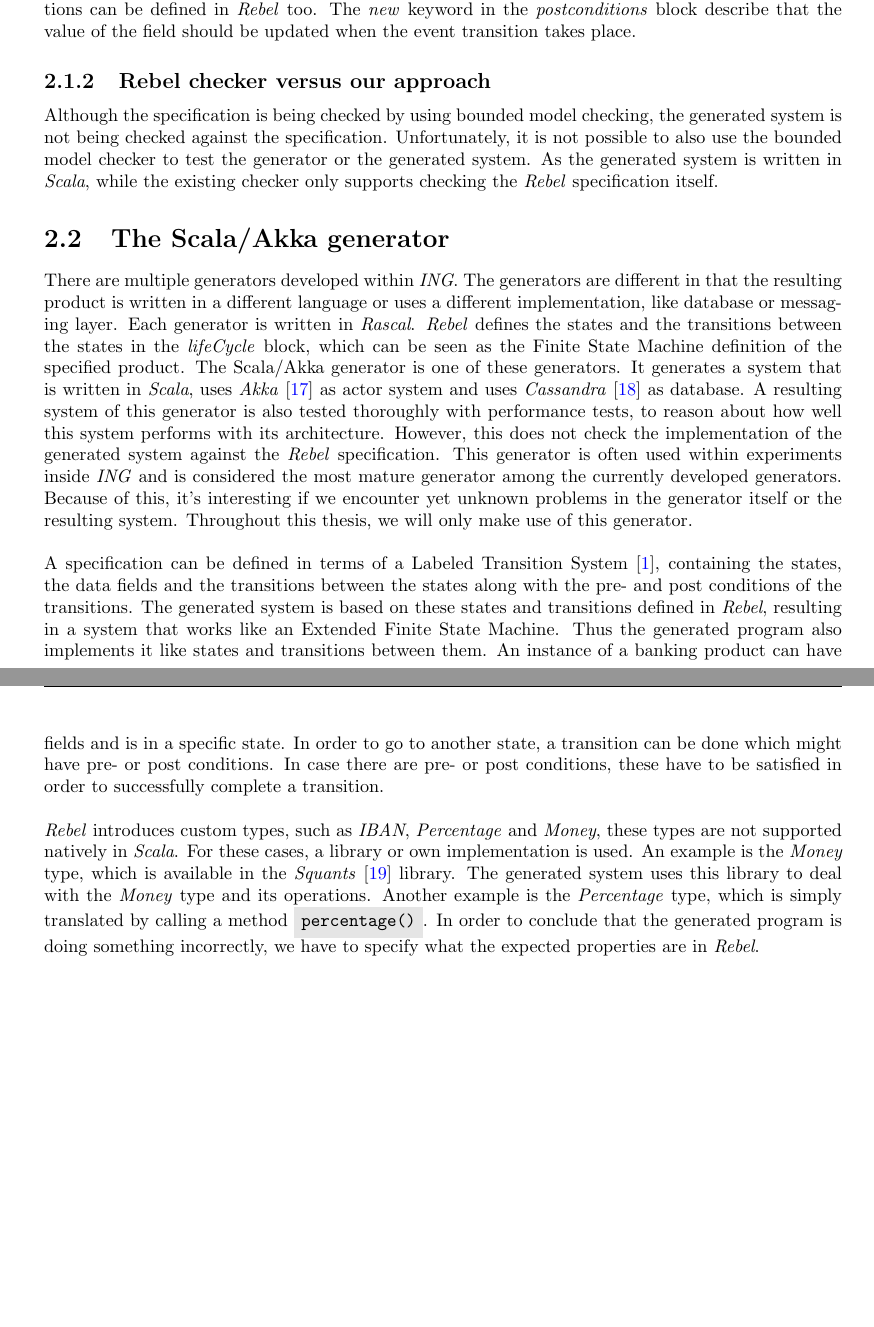
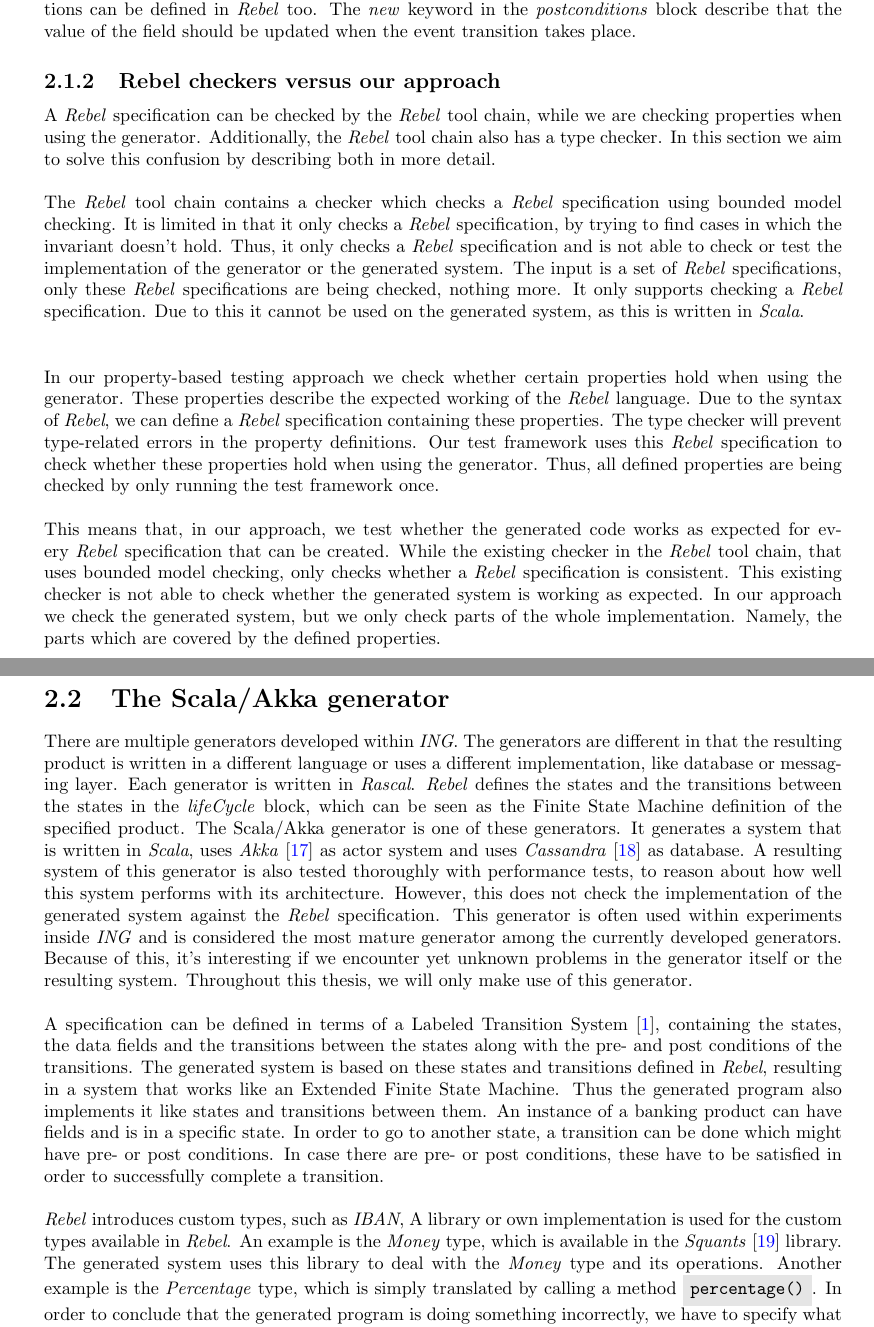
Before and after one commit to alexkok/master-thesis, a LaTeX thesis (thesis.tex, which reads content/ch2_background.tex): two parts of pages 12 and 13 of 75 before the commit and two parts of pages 12 and 13 of 76 after it, joined at a grey line, cut so that both start at the same text, the shorter picture padded with empty space. Compiled offline with pdfLaTeX.

Commit message:
Background | FB #15: Added comparison of Rebel checkers and our approach

```diff
--- a/content/ch2_background.tex
+++ b/content/ch2_background.tex
@@ -157,14 +157,19 @@ block describe that the value of the field should be updated when the event
 transition takes place.
 
 % % % % % % % % % % % % %
-% Subsection: Rebel checker versus our approach
-\subsection{Rebel checker versus our approach}
-Although the specification is being
-checked by using bounded model checking, the generated system is not being
-checked against the specification. Unfortunately, it is not possible to also use
-the bounded model checker to test the generator or the generated system. As the
-generated system is written in \textit{Scala}, while the existing checker only
-supports checking the \textit{Rebel} specification itself.
+% Subsection: Rebel checkers versus our approach
+\subsection{Rebel checkers versus our approach}
+A \textit{Rebel} specification can be checked by the \textit{Rebel} tool chain,
+while we are checking properties when using the generator. Additionally, the
+\textit{Rebel} tool chain also has a type checker. In this section we aim to
+solve this confusion by describing both in more detail.\\
+\\
+The \textit{Rebel} tool chain contains a checker which checks a \textit{Rebel} specification using bounded model checking. It is limited in that it only checks a \textit{Rebel} specification, by trying to find cases in which the invariant doesn't hold. Thus, it only checks a \textit{Rebel} specification and is not able to check or test the implementation of the generator or the generated system. The input is a set of \textit{Rebel} specifications, only these \textit{Rebel} specifications are being checked, nothing more. It only supports checking a \textit{Rebel} specification. Due to this it cannot be used on the generated system, as this is written in \textit{Scala}.\\
+\\
+\\
+In our property-based testing approach we check whether certain properties hold when using the generator. These properties describe the expected working of the \textit{Rebel} language. Due to the syntax of \textit{Rebel}, we can define a \textit{Rebel} specification containing these properties. The type checker will prevent type-related errors in the property definitions. Our test framework uses this \textit{Rebel} specification to check whether these properties hold when using the generator. Thus, all defined properties are being checked by only running the test framework once.\\
+\\
+This means that, in our approach, we test whether the generated code works as expected for every \textit{Rebel} specification that can be created. While the existing checker in the \textit{Rebel} tool chain, that uses bounded model checking, only checks whether a \textit{Rebel} specification is consistent. This existing checker is not able to check whether the generated system is working as expected. In our approach we check the generated system, but we only check parts of the whole implementation. Namely, the parts which are covered by the defined properties.
 
 % % % % % % % % % % % % % % % % % % % % % % % % % % % % % % % % % % % % %
 % Section: The Scala/Akka generator
@@ -204,8 +209,7 @@ successfully complete a transition.\\
 \\
 \pinfo{Diff types: known/expected problems. We have to specify expected properties}
 \textit{Rebel} introduces custom types, such as \textit{IBAN},
-\textit{Percentage} and \textit{Money}, these types are not supported natively
-in \textit{Scala}. For these cases, a library or own implementation is used. An
+A library or own implementation is used for the custom types available in \textit{Rebel}. An
 example is the \textit{Money} type, which is available in the
 \textit{Squants}~\cite{siteSquants2017} library. The generated system uses this
 library to deal with the \textit{Money} type and its operations. Another example
```
